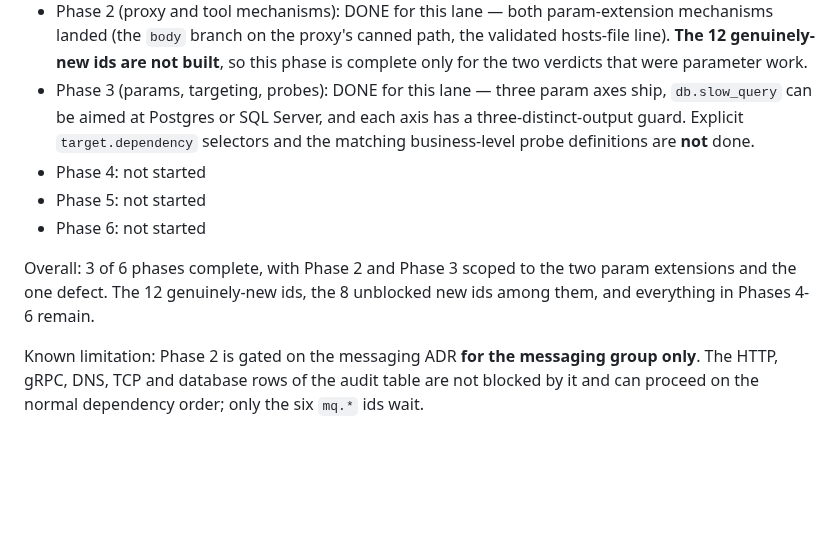
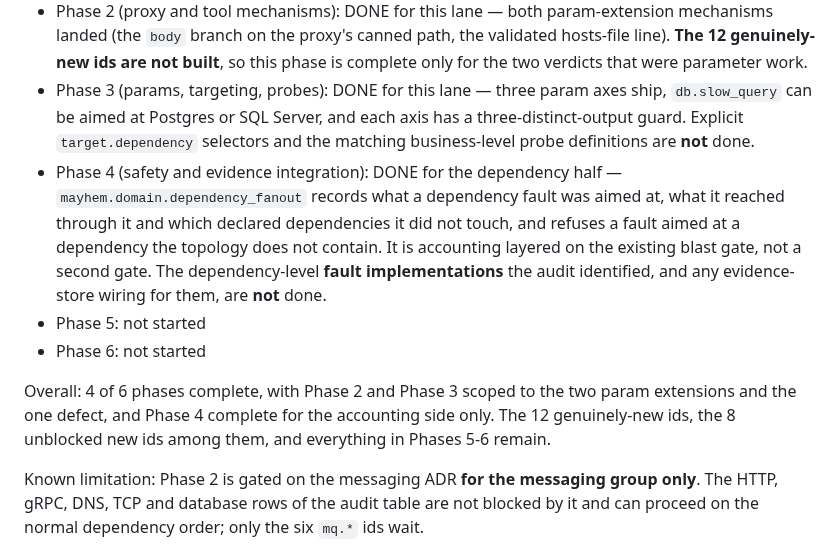
Before and after one commit to magichrist/Mayhem, a Markdown page: docs/v1.1.0/05_APP_AND_DEPENDENCY_FAULTS.md, the part around one of its changes. Drawn GitHub-style; blank space fills up the shorter version.

```diff
--- a/docs/v1.1.0/05_APP_AND_DEPENDENCY_FAULTS.md
+++ b/docs/v1.1.0/05_APP_AND_DEPENDENCY_FAULTS.md
@@ -308,13 +375,14 @@ row, still unbuilt) is no longer blocked on a port that could not be named.
 - Phase 1 (domain model): DONE — the 38-candidate collision audit is checked in above (24 already-exists, 2 param-extensions, 12 genuinely-new), the messaging substrate ruling is recorded, three open questions are logged, and one live defect (`db.slow_query`'s hardcoded 3306) was found and assigned to Phase 3.
 - Phase 2 (proxy and tool mechanisms): DONE for this lane — both param-extension mechanisms landed (the `body` branch on the proxy's canned path, the validated hosts-file line). **The 12 genuinely-new ids are not built**, so this phase is complete only for the two verdicts that were parameter work.
 - Phase 3 (params, targeting, probes): DONE for this lane — three param axes ship, `db.slow_query` can be aimed at Postgres or SQL Server, and each axis has a three-distinct-output guard. Explicit `target.dependency` selectors and the matching business-level probe definitions are **not** done.
-- Phase 4: not started
+- Phase 4 (safety and evidence integration): DONE for the dependency half — `mayhem.domain.dependency_fanout` records what a dependency fault was aimed at, what it reached through it and which declared dependencies it did not touch, and refuses a fault aimed at a dependency the topology does not contain. It is accounting layered on the existing blast gate, not a second gate. The dependency-level **fault implementations** the audit identified, and any evidence-store wiring for them, are **not** done.
 - Phase 5: not started
 - Phase 6: not started
 
-Overall: 3 of 6 phases complete, with Phase 2 and Phase 3 scoped to the two
-param extensions and the one defect. The 12 genuinely-new ids, the 8 unblocked
-new ids among them, and everything in Phases 4-6 remain.
+Overall: 4 of 6 phases complete, with Phase 2 and Phase 3 scoped to the two
+param extensions and the one defect, and Phase 4 complete for the accounting side
+only. The 12 genuinely-new ids, the 8 unblocked new ids among them, and
+everything in Phases 5-6 remain.
 
 Known limitation: Phase 2 is gated on the messaging ADR **for the messaging group
 only**. The HTTP, gRPC, DNS, TCP and database rows of the audit table are not
```
Also changed, not shown: other parts of docs/v1.1.0/05_APP_AND_DEPENDENCY_FAULTS.md (+67 -0 lines).
